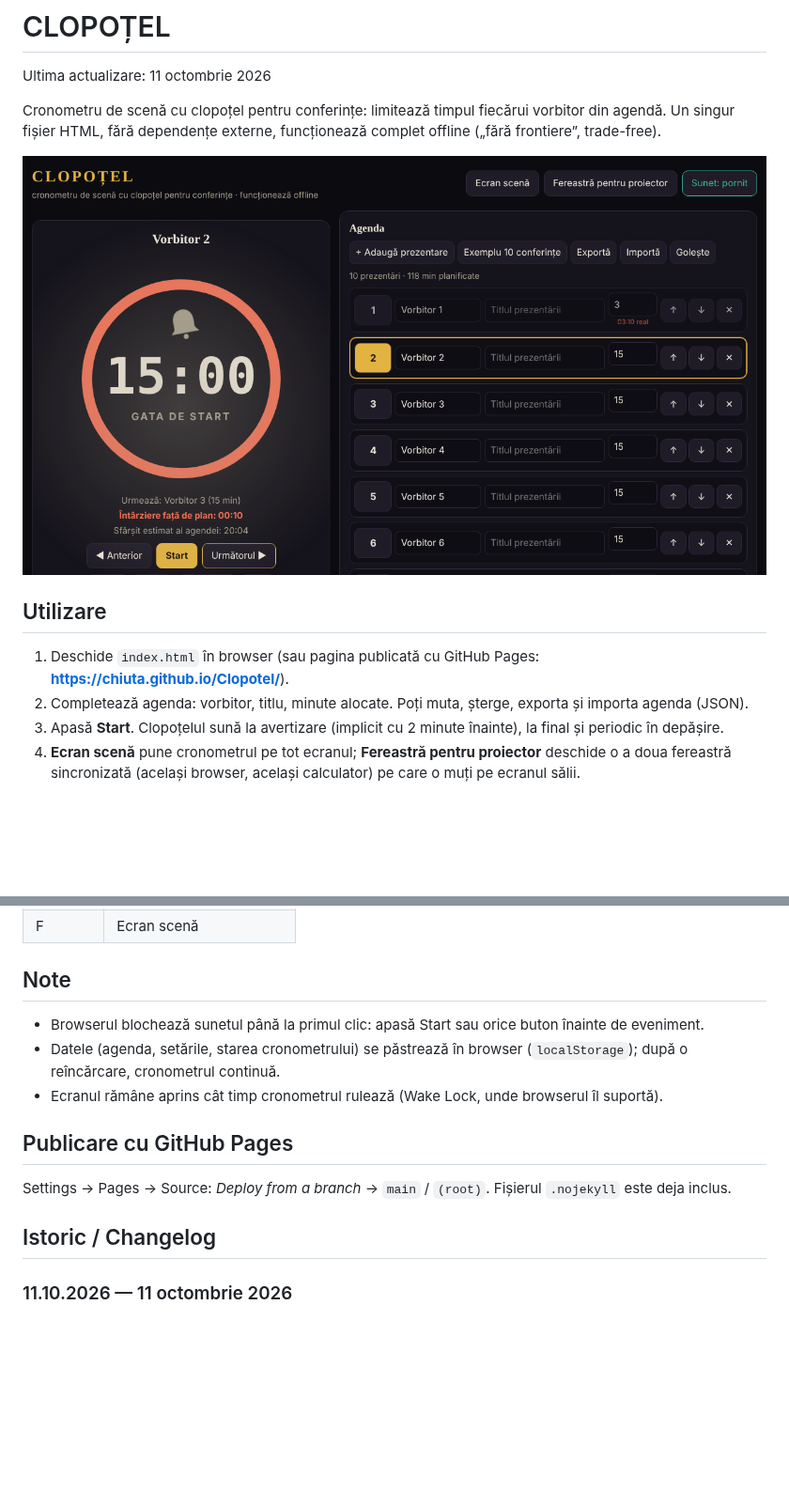
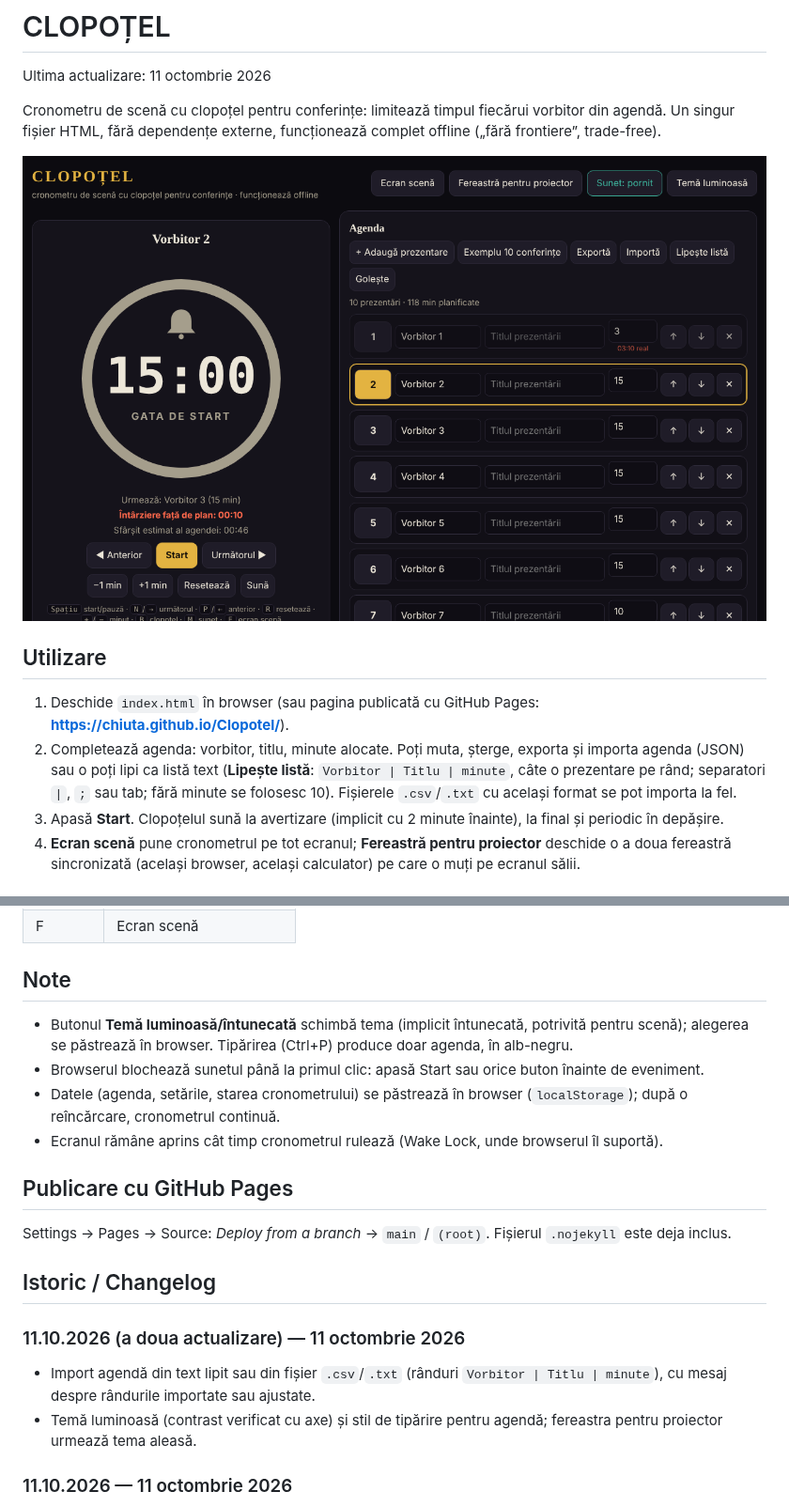
Before and after one commit to chiuta/Clopotel, a Markdown page: README.md, 2 parts joined by grey strips. Shown at 94% size. GitHub-like rendering; pictures changed too: screenshot.png; blank space fills up the shorter version.

Commit message:
Runda 6 (11 octombrie 2026): reparații și îmbunătățiri
Co-Authored-By: Claude Sonnet 5.5 <noreply@anthropic.com>
Claude-Session: https://claude.ai/code/session_01D2sCEb3hy3nutYexhUfQFs

```diff
--- a/README.md
+++ b/README.md
@@ -10,7 +10,7 @@ Un singur fișier HTML, fără dependențe externe, funcționează complet offli
 ## Utilizare
 
 1. Deschide `index.html` în browser (sau pagina publicată cu GitHub Pages: **https://chiuta.github.io/Clopotel/**).
-2. Completează agenda: vorbitor, titlu, minute alocate. Poți muta, șterge, exporta și importa agenda (JSON).
+2. Completează agenda: vorbitor, titlu, minute alocate. Poți muta, șterge, exporta și importa agenda (JSON) sau o poți lipi ca listă text (**Lipește listă**: `Vorbitor | Titlu | minute`, câte o prezentare pe rând; separatori `|`, `;` sau tab; fără minute se folosesc 10). Fișierele `.csv`/`.txt` cu același format se pot importa la fel.
 3. Apasă **Start**. Clopoțelul sună la avertizare (implicit cu 2 minute înainte), la final și periodic în depășire.
 4. **Ecran scenă** pune cronometrul pe tot ecranul; **Fereastră pentru proiector** deschide o a doua fereastră sincronizată
    (același browser, același calculator) pe care o muți pe ecranul sălii.
@@ -30,6 +30,7 @@ Un singur fișier HTML, fără dependențe externe, funcționează complet offli
 
 ## Note
 
+- Butonul **Temă luminoasă/întunecată** schimbă tema (implicit întunecată, potrivită pentru scenă); alegerea se păstrează în browser. Tipărirea (Ctrl+P) produce doar agenda, în alb-negru.
 - Browserul blochează sunetul până la primul clic: apasă Start sau orice buton înainte de eveniment.
 - Datele (agenda, setările, starea cronometrului) se păstrează în browser (`localStorage`); după o reîncărcare, cronometrul continuă.
 - Ecranul rămâne aprins cât timp cronometrul rulează (Wake Lock, unde browserul îl suportă).
@@ -40,6 +41,10 @@ Settings → Pages → Source: *Deploy from a branch* → `main` / `(root)`. Fi
 
 ## Istoric / Changelog
 
+### 11.10.2026 (a doua actualizare) — 11 octombrie 2026
+- Import agendă din text lipit sau din fișier `.csv`/`.txt` (rânduri `Vorbitor | Titlu | minute`), cu mesaj despre rândurile importate sau ajustate.
+- Temă luminoasă (contrast verificat cu axe) și stil de tipărire pentru agendă; fereastra pentru proiector urmează tema aleasă.
+
 ### 11.10.2026 — 11 octombrie 2026
 - Fereastra pentru proiector: dacă browserul blochează fereastra pop-up, apare acum un mesaj clar cu pașii de urmat (în loc de nicio reacție).
 - Adăugat Content-Security-Policy strict (script cu hash, fără rețea); verificare axe fără încălcări.
```
Also changed, not shown: 1 other file.
